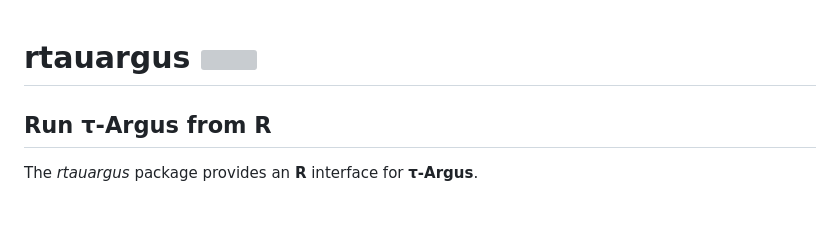
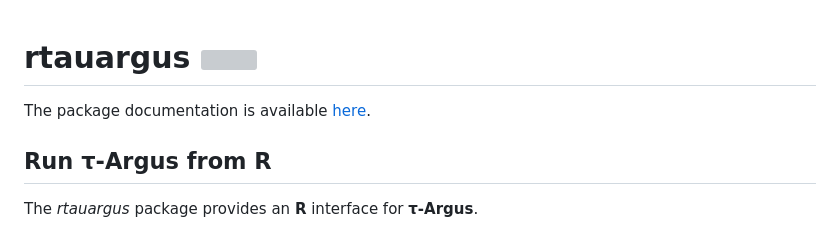
Before and after one commit to InseeFrLab/rtauargus, a Markdown page: README.md, the part around the change. Drawn GitHub-style; grey boxes are pictures that could not be loaded.

```diff
--- a/README.md
+++ b/README.md
@@ -2,6 +2,8 @@
 <!-- README.md is generated from README.Rmd. Please edit that file -->
 
 # rtauargus <a href='https://inseefrlab.github.io/rtauargus/'><img src='man/figures/rtauargus_logo_small.png' align="right" width="120" /></a>
+
+The package documentation is available [here](https://inseefrlab.github.io/rtauargus/).
 
 <!-- badges: start -->
 <!-- [![pipeline status](https://gitlab.insee.fr/outilsconfidentialite/rtauargus/badges/master/pipeline.svg)](https://gitlab.insee.fr/outilsconfidentialite/rtauargus/-/pipelines) -->
```
